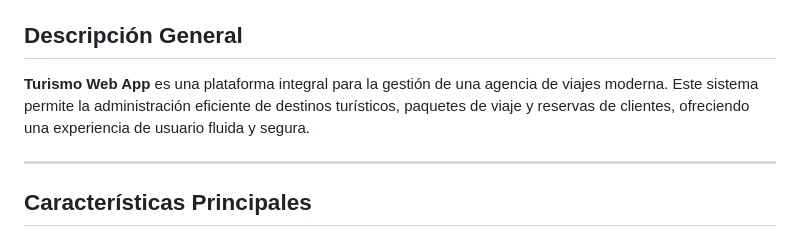
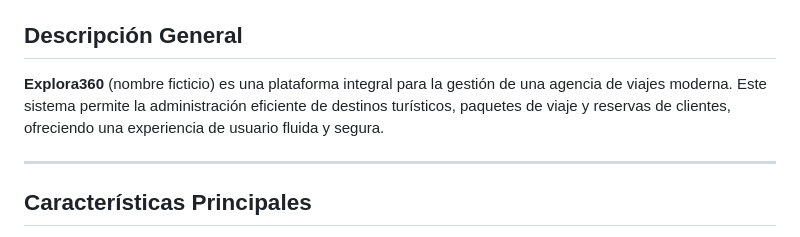
Before and after one commit to hideonn1/tourism-web-project, a Markdown page: README.md, the part around the change. GitHub-like rendering.

Commit message:
Update app name from 'Turismo Web App' to 'Explora360'

```diff
--- a/README.md
+++ b/README.md
@@ -10,7 +10,7 @@
 
 ## Descripción General
 
-**Turismo Web App** es una plataforma integral para la gestión de una agencia de viajes moderna. Este sistema permite la administración eficiente de destinos turísticos, paquetes de viaje y reservas de clientes, ofreciendo una experiencia de usuario fluida y segura.
+**Explora360** (nombre ficticio) es una plataforma integral para la gestión de una agencia de viajes moderna. Este sistema permite la administración eficiente de destinos turísticos, paquetes de viaje y reservas de clientes, ofreciendo una experiencia de usuario fluida y segura.
 
 ---
 
```
